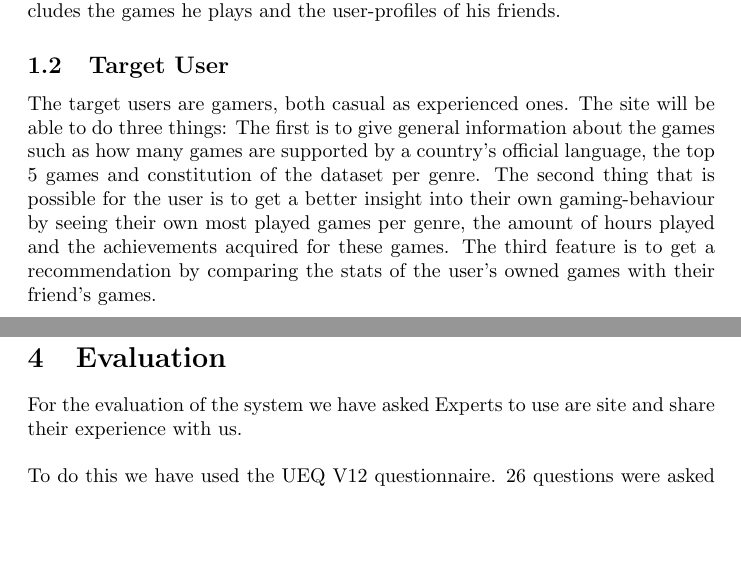
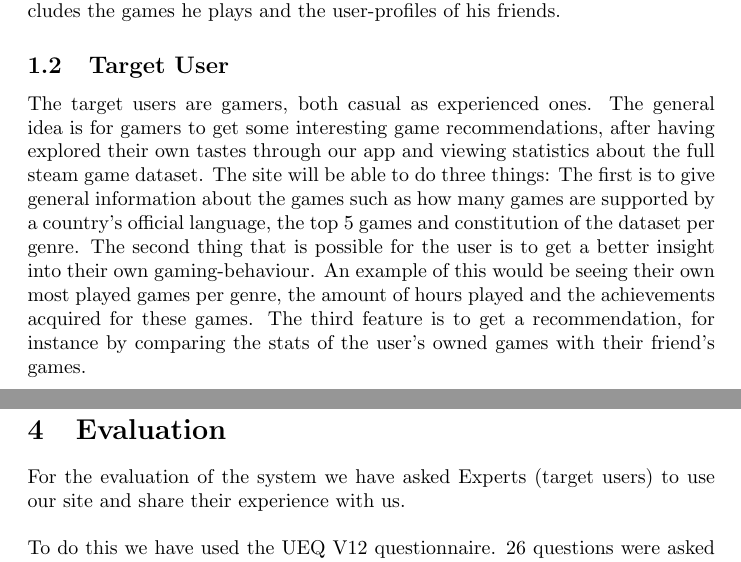
Before and after one commit to axelvuillaume/InformationVisualisationProject, a LaTeX document (Report/Report_Information_Visualisation.tex): two parts of pages 2 and 12 of 15, joined at a grey line, cut so that both start at the same text, the shorter picture padded with empty space. Compiled offline with pdfLaTeX.

Commit message:
Additions to target user text

```diff
--- a/Report/Report_Information_Visualisation.tex
+++ b/Report/Report_Information_Visualisation.tex
@@ -35,7 +35,7 @@
 
 	\subsection{Target User}
 
-	The target users are gamers, both casual as experienced ones. The site will be able to do three things: The first is to give general information about the games such as how many games are supported by a country's official language, the top 5 games and constitution of the dataset per genre. The second thing that is possible for the user is to get a better insight into their own gaming-behaviour by seeing their own most played games per genre, the amount of hours played and the achievements acquired for these games. The third feature is to get a recommendation by comparing the stats of the user's owned games with their friend's games.
+	The target users are gamers, both casual as experienced ones. The general idea is for gamers to get some interesting game recommendations, after having explored their own tastes through our app and viewing statistics about the full steam game dataset. The site will be able to do three things: The first is to give general information about the games such as how many games are supported by a country's official language, the top 5 games and constitution of the dataset per genre. The second thing that is possible for the user is to get a better insight into their own gaming-behaviour. An example of this would be seeing their own most played games per genre, the amount of hours played and the achievements acquired for these games. The third feature is to get a recommendation, for instance by comparing the stats of the user's owned games with their friend's games.
 
 	\newpage
 
@@ -232,7 +232,7 @@
 
 	\section{Evaluation}
 
-	For the evaluation of the system we have asked Experts to use are site and share their experience with us.\\
+	For the evaluation of the system we have asked Experts (target users) to use our site and share their experience with us.\\
 	\\
 	To do this we have used the UEQ V12 questionnaire. 26 questions were asked where for each a number between 1 and 7 have to be filled in. Each question can be put into on of 6 categories: Attractiveness, Perspicuity, Efficiency, Dependability, Stimulation and novelty. The questionnaire is setup so that it is also tested if the person filling in the questions is paying attention are not.\\
 	\\
```
